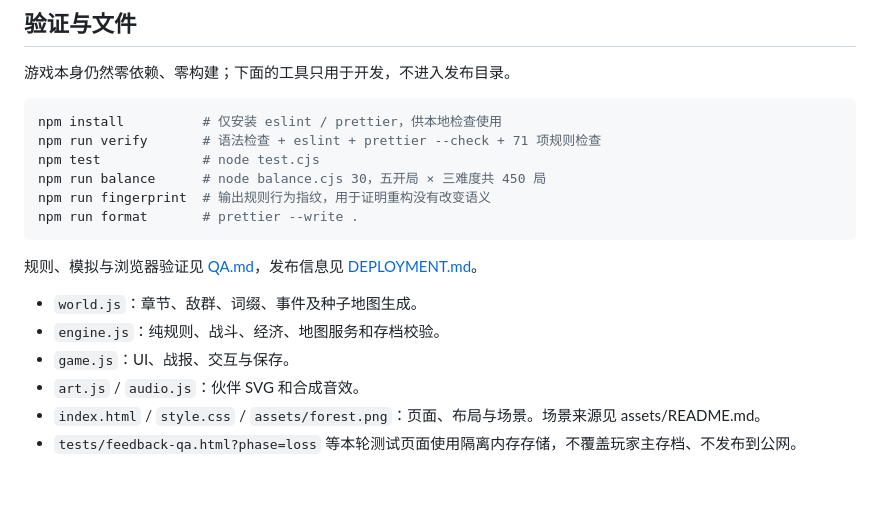
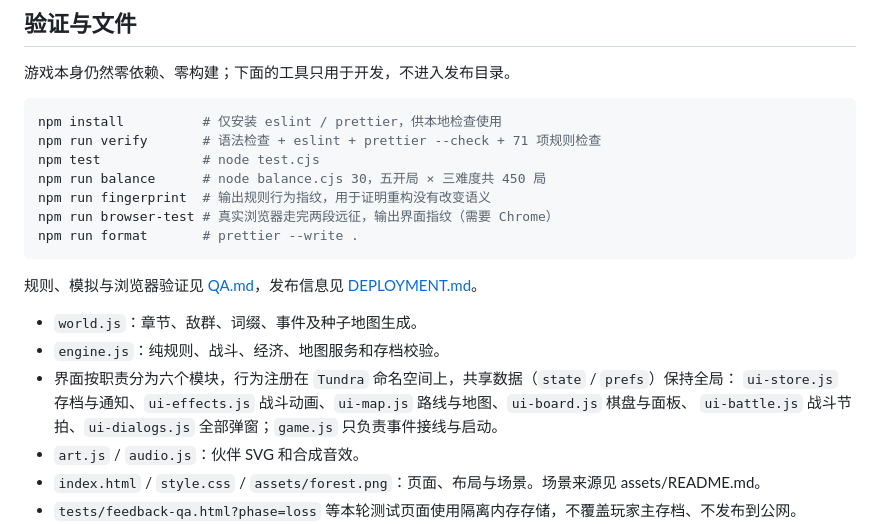
Before and after one commit to J-York/tundra-chess, a Markdown page: README.md, the part around the change. GitHub-like rendering; blank space fills up the shorter version.

````diff
--- a/README.md
+++ b/README.md
@@ -63,6 +63,7 @@ npm run verify       # 语法检查 + eslint + prettier --check + 71 项规则
 npm test             # node test.cjs
 npm run balance      # node balance.cjs 30，五开局 × 三难度共 450 局
 npm run fingerprint  # 输出规则行为指纹，用于证明重构没有改变语义
+npm run browser-test # 真实浏览器走完两段远征，输出界面指纹（需要 Chrome）
 npm run format       # prettier --write .
 ```
 
@@ -70,7 +71,9 @@ npm run format       # prettier --write .
 
 - `world.js`：章节、敌群、词缀、事件及种子地图生成。
 - `engine.js`：纯规则、战斗、经济、地图服务和存档校验。
-- `game.js`：UI、战报、交互与保存。
+- 界面按职责分为六个模块，行为注册在 `Tundra` 命名空间上，共享数据（`state` / `prefs`）保持全局：
+  `ui-store.js` 存档与通知、`ui-effects.js` 战斗动画、`ui-map.js` 路线与地图、`ui-board.js` 棋盘与面板、
+  `ui-battle.js` 战斗节拍、`ui-dialogs.js` 全部弹窗；`game.js` 只负责事件接线与启动。
 - `art.js` / `audio.js`：伙伴 SVG 和合成音效。
 - `index.html` / `style.css` / `assets/forest.png`：页面、布局与场景。场景来源见 assets/README.md。
 - `tests/feedback-qa.html?phase=loss` 等本轮测试页面使用隔离内存存储，不覆盖玩家主存档、不发布到公网。
````
Also changed, not shown: QA.md (+44 -0 lines).
